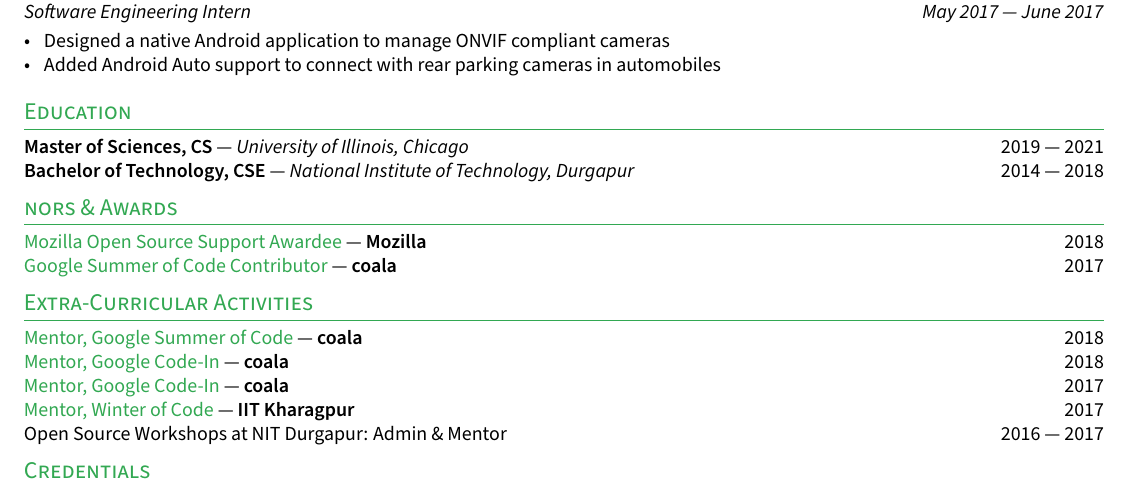
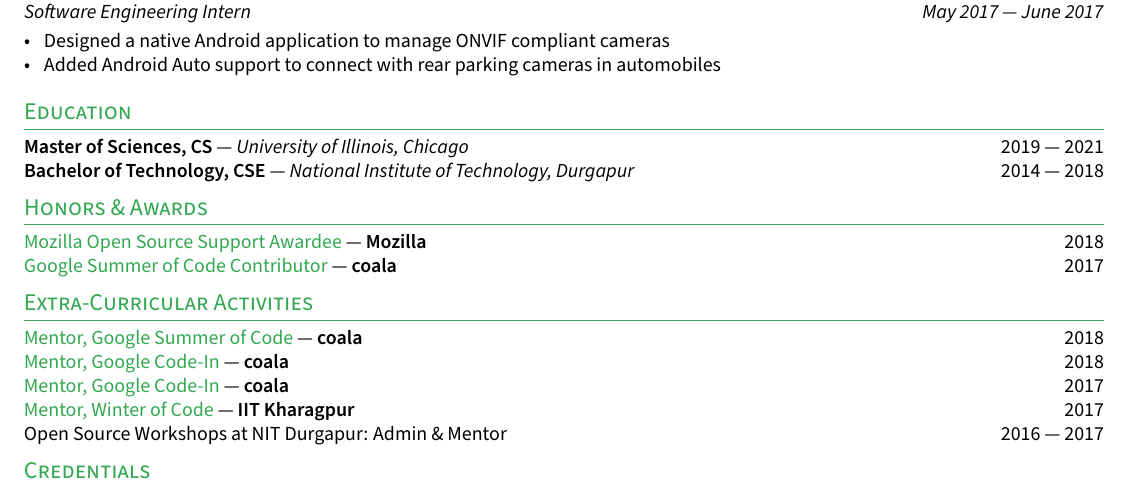
Before and after one commit to nkprince007/docs, a LaTeX CV (resume.tex): part of page 2 of 2, cut so that both start at the same text. Compiled offline with pdfLaTeX.

Commit message:
Fix typo

```diff
--- a/resume.tex
+++ b/resume.tex
@@ -37,7 +37,7 @@
 \section{Education}
 \input{sections/education}
 
-\section{nors \& Awards}
+\section{Honors \& Awards}
 \input{sections/honors}
 
 \section{Extra-Curricular Activities}
```
Also changed, not shown: 2 other files.
